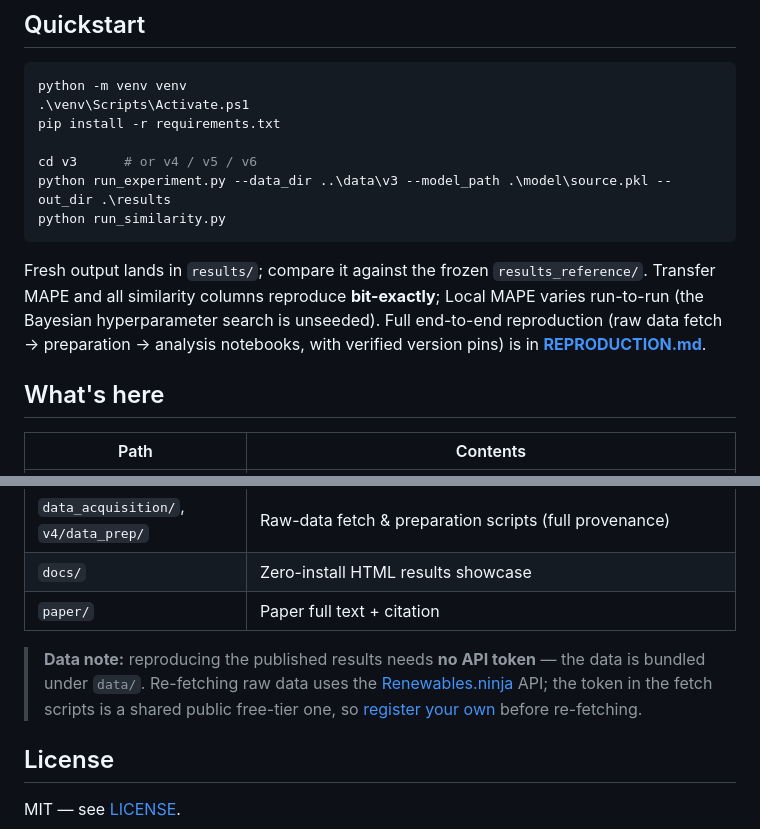
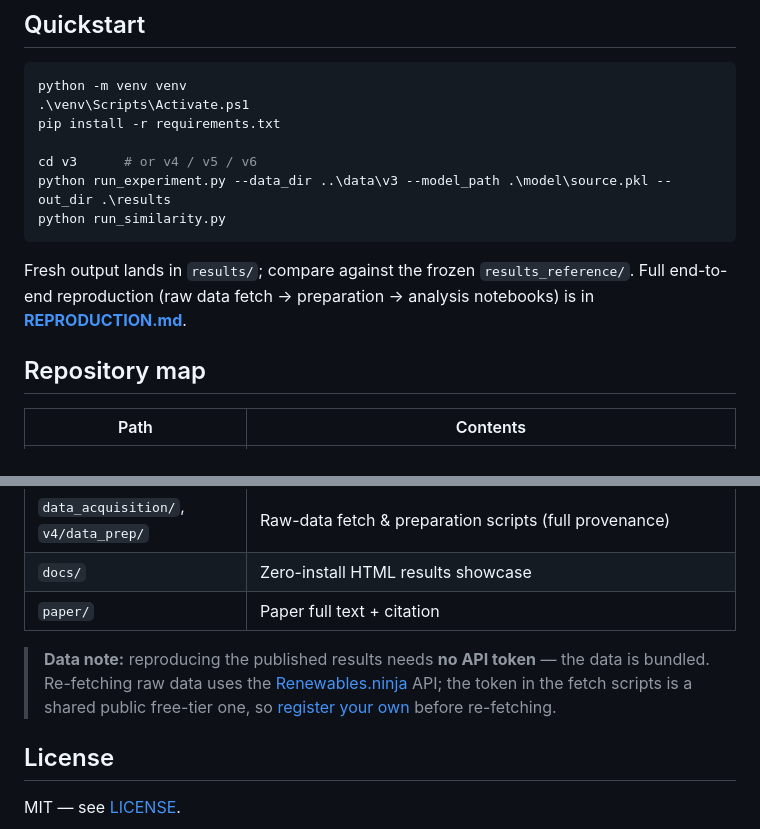
Before and after one commit to rodrigohuber/zero-shot-solar-forecasting_SBPO25, a Markdown page: README.md, 2 parts joined by grey strips. Drawn GitHub-style.

````diff
--- a/README.md
+++ b/README.md
@@ -40,13 +99,11 @@ python run_experiment.py --data_dir ..\data\v3 --model_path .\model\source.pkl -
 python run_similarity.py
 ```
 
-Fresh output lands in `results/`; compare it against the frozen `results_reference/`.
-Transfer MAPE and all similarity columns reproduce **bit-exactly**; Local MAPE varies
-run-to-run (the Bayesian hyperparameter search is unseeded). Full end-to-end reproduction
-(raw data fetch → preparation → analysis notebooks, with verified version pins) is in
+Fresh output lands in `results/`; compare against the frozen `results_reference/`. Full
+end-to-end reproduction (raw data fetch → preparation → analysis notebooks) is in
 **[REPRODUCTION.md](REPRODUCTION.md)**.
 
-## What's here
+## Repository map
 
 | Path | Contents |
 |---|---|
@@ -56,9 +113,9 @@ run-to-run (the Bayesian hyperparameter search is unseeded). Full end-to-end rep
 | `docs/` | Zero-install HTML results showcase |
 | `paper/` | Paper full text + citation |
 
-> **Data note:** reproducing the published results needs **no API token** — the data is bundled
-> under `data/`. Re-fetching raw data uses the [Renewables.ninja](https://www.renewables.ninja/)
-> API; the token in the fetch scripts is a shared public free-tier one, so
+> **Data note:** reproducing the published results needs **no API token** — the data is bundled.
+> Re-fetching raw data uses the [Renewables.ninja](https://www.renewables.ninja/) API; the token
+> in the fetch scripts is a shared public free-tier one, so
 > [register your own](https://www.renewables.ninja/register) before re-fetching.
 
 ## License
````
Also changed, not shown: other parts of README.md (+84 -25 lines).
